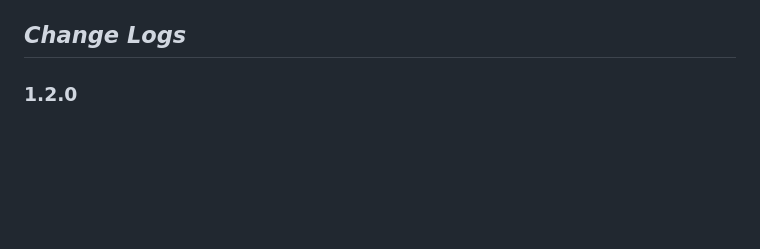
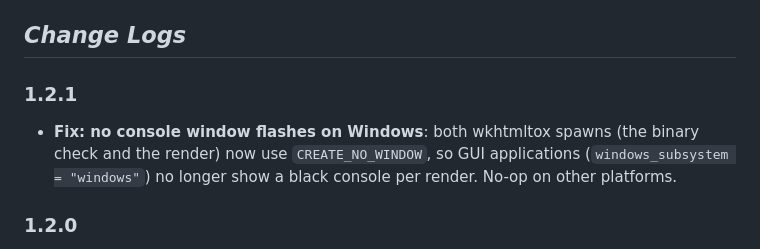
Before and after one commit to JoelTorresAr/wkhtmlapp, a Markdown page: README.md, the part around the change. Drawn GitHub-style; blank space fills up the shorter version.

Commit message:
docs: add 1.2.1 changelog entry
Co-Authored-By: Claude Fable 5.1 <noreply@anthropic.com>

```diff
--- a/README.md
+++ b/README.md
@@ -60,6 +60,12 @@ Environment variables:
   Enable them from your application with e.g. `env_logger` and `RUST_LOG=debug`.
 
 ##  _Change Logs_
+
+### 1.2.1
+ - **Fix: no console window flashes on Windows**: both wkhtmltox spawns (the binary check
+   and the render) now use `CREATE_NO_WINDOW`, so GUI applications
+   (`windows_subsystem = "windows"`) no longer show a black console per render.
+   No-op on other platforms.
 
 ### 1.2.0
  - **Fix: `cover` object no longer drops its input**: `set_arg("cover", "cover.html")` now
```
